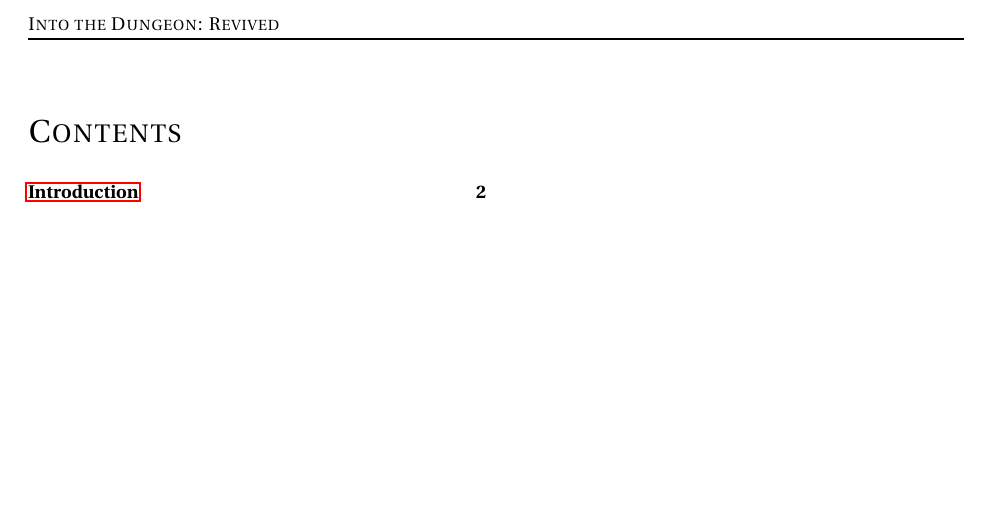
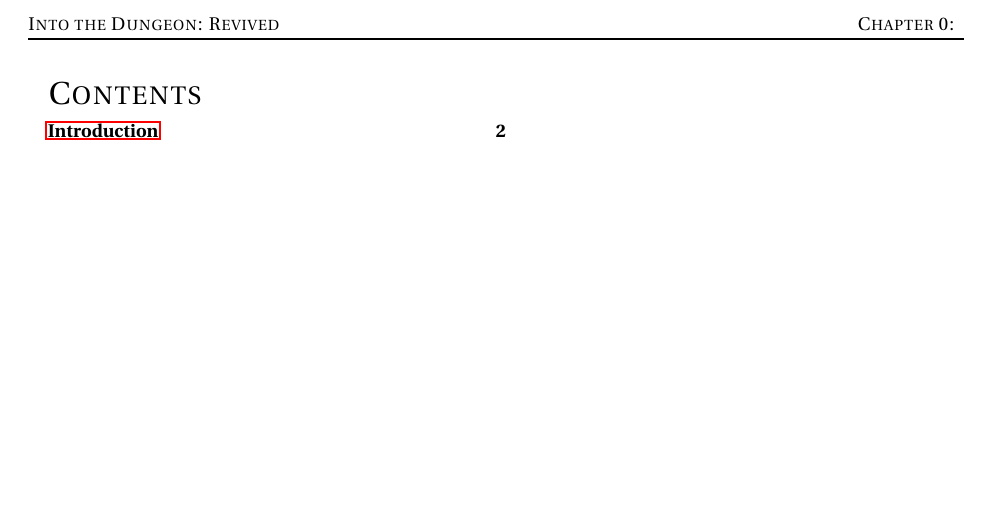
Before and after one commit to Vladar4/itdr, a LaTeX document (part0.tex): part of page 1 of 2, cut so that both start at the same text. Compiled offline with pdfLaTeX.

Commit message:
part0: added space for the footnotes after the toc

```diff
--- a/part0.tex
+++ b/part0.tex
@@ -2,7 +2,17 @@
 
 \begin{document}
 
+\begin{minipage}{\textwidth}
 \toc[2] % Table of Contents
+\end{minipage}
+
+\vfill
+
+%\begin{minipage}{\textwidth}
+%\begin{center}\footnotesize
+%	TODO footnotes
+%\end{center}
+%\end{minipage}
 
 \clearpage
 
```
